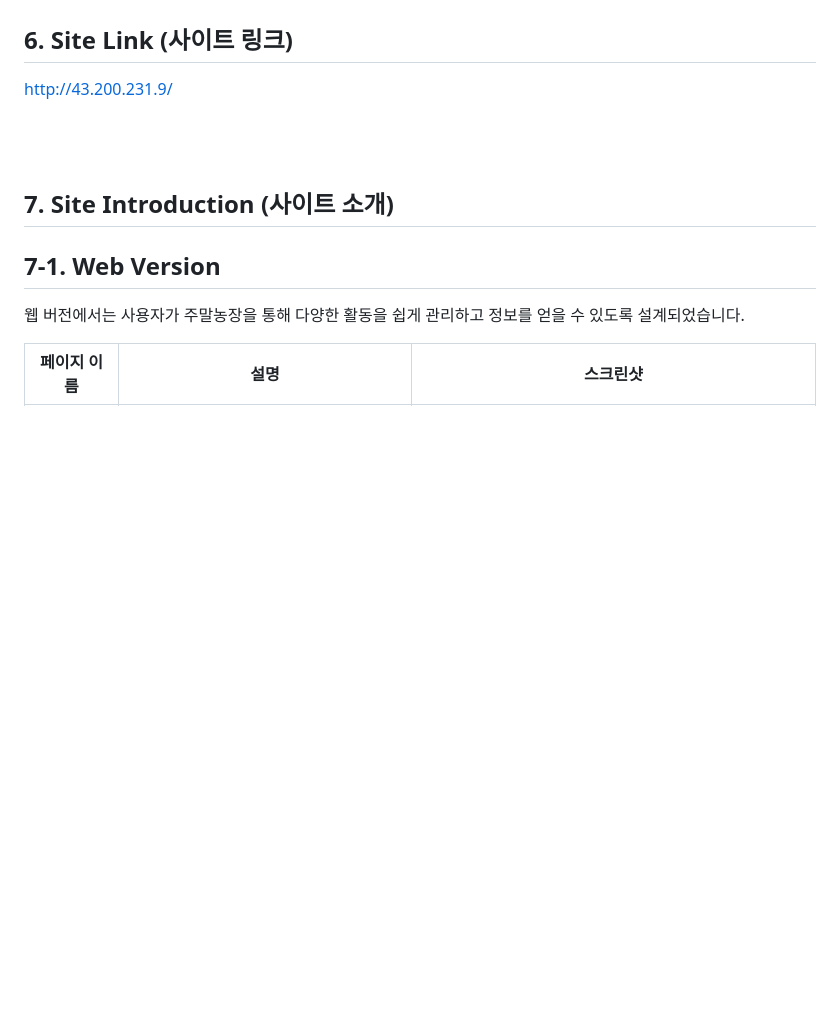
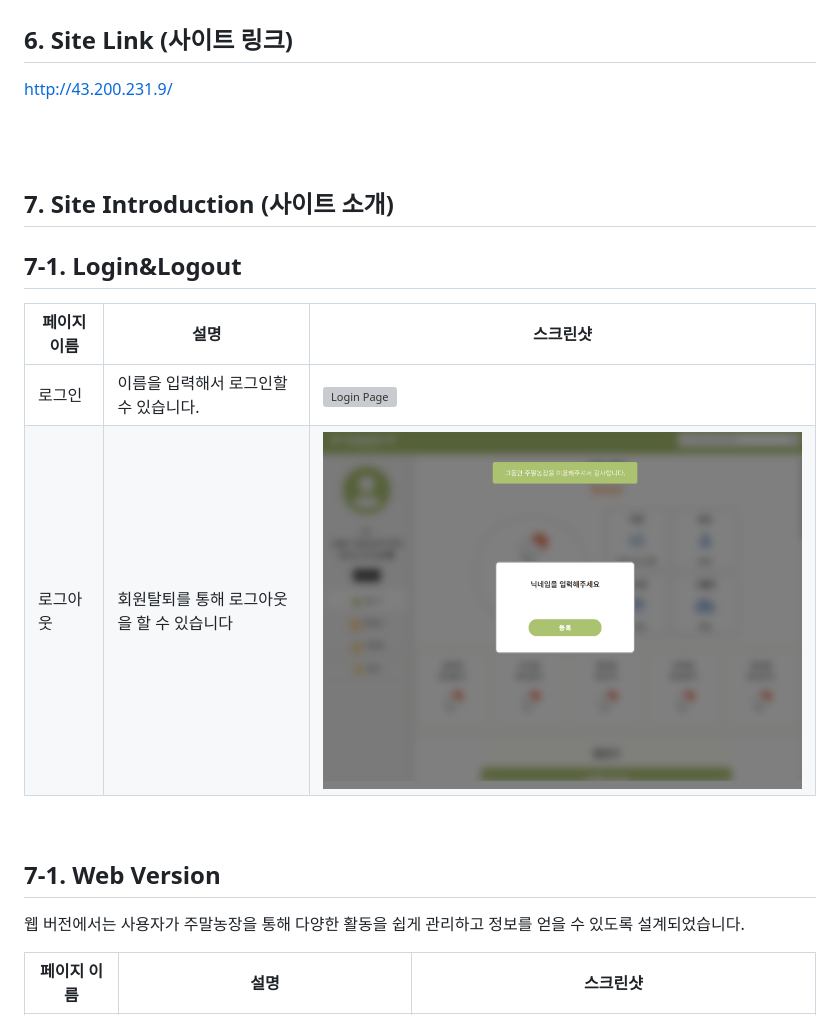
Before and after one commit to leeyerimmm/public-API, a Markdown page: README.md, the part around the change. Rendered like a GitHub page; blank space fills up the shorter version; grey boxes are pictures that could not be loaded.

```diff
--- a/README.md
+++ b/README.md
@@ -95,6 +95,15 @@ http://43.200.231.9/
 ## 7. Site Introduction (사이트 소개)
 
 
+## 7-1. Login&Logout
+
+| 페이지 이름        | 설명                                                                 | 스크린샷                    |
+|-----------------|----------------------------------------------------------------|---------------------------|
+| 로그인   | 이름을 입력해서 로그인할 수 있습니다. | ![Login Page](gitimages/login.png) |
+| 로그아웃     | 회원탈퇴를 통해 로그아웃을 할 수 있습니다 | ![Logout Page](gitimages/logout.png) |
+
+<br>
+
 ## 7-1. Web Version
 웹 버전에서는 사용자가 주말농장을 통해 다양한 활동을 쉽게 관리하고 정보를 얻을 수 있도록 설계되었습니다.
 
```
